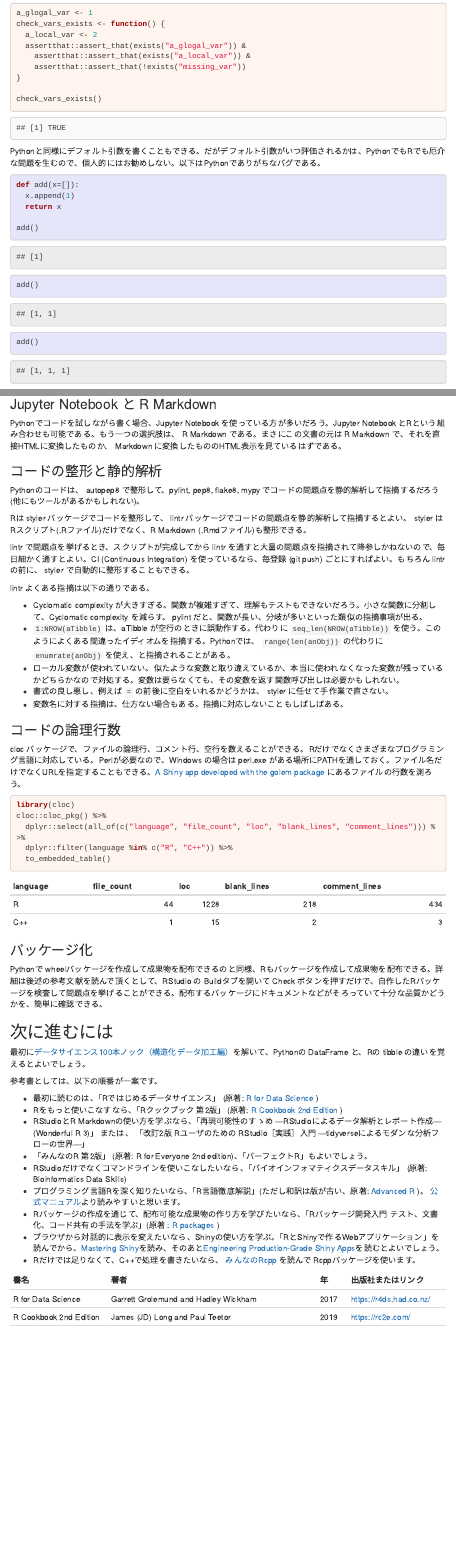
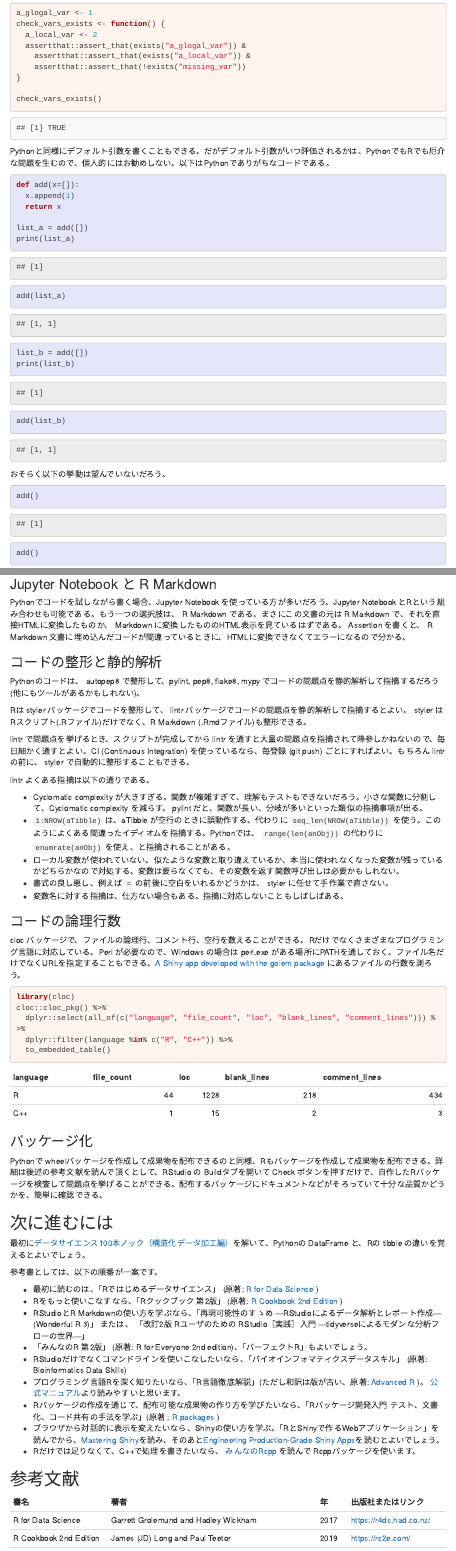
Before and after one commit to zettsu-t/Rin30minutes, an R Markdown document (r_in_30minutes.Rmd): the page in a window 1100 px wide, from 6490 px down, and a second part further down, joined at a grey line. Rendered offline with R 4.5, knitr and Pandoc, with nearby package versions; some code elsewhere in the file could not run offline; menus at the side of the page are left out.

Commit message:
Improve documents

````diff
--- a/r_in_30minutes.Rmd
+++ b/r_in_30minutes.Rmd
@@ -960,14 +960,24 @@ check_vars_exists <- function() {
 check_vars_exists()
 ```
 
-Pythonと同様にデフォルト引数を書くこともできる。だがデフォルト引数がいつ評価されるかは、PythonでもRでも厄介な問題を生むので、個人的にはお勧めしない。以下はPythonでありがちなバグである。
+Pythonと同様にデフォルト引数を書くこともできる。だがデフォルト引数がいつ評価されるかは、PythonでもRでも厄介な問題を生むので、個人的にはお勧めしない。以下はPythonでありがちなコードである。
 
 ```{python default_python, result="asis", class.source="python-code", class.output="python-output"}
 def add(x=[]):
   x.append(1)
   return x
 
-add()
+list_a = add([])
+print(list_a)
+add(list_a)
+list_b = add([])
+print(list_b)
+add(list_b)
+```
+
+おそらく以下の挙動は望んでいないだろう。
+
+```{python default_python_suspicious, result="asis", class.source="python-code", class.output="python-output"}
 add()
 add()
 ```
@@ -1642,7 +1652,7 @@ cat(xfun::read_utf8(out_json_filename), sep = "\n")
 
 ### Jupyter Notebook と R Markdown
 
-Pythonでコードを試しながら書く場合、Jupyter Notebook を使っている方が多いだろう。Jupyter Notebook とRという組み合わせも可能である。もう一つの選択肢は、 R Markdown である。まさにこの文書の元は R Markdown で、それを直接HTMLに変換したものか、 Markdown に変換したもののHTML表示を見ているはずである。
+Pythonでコードを試しながら書く場合、Jupyter Notebook を使っている方が多いだろう。Jupyter Notebook とRという組み合わせも可能である。もう一つの選択肢は、 R Markdown である。まさにこの文書の元は R Markdown で、それを直接HTMLに変換したものか、 Markdown に変換したもののHTML表示を見ているはずである。 Assertion を書くと、 R Markdown 文書に埋め込んだコードが間違っているときに、HTMLに変換できなくてエラーになるので分かる。
 
 ### コードの整形と静的解析
 
@@ -1662,7 +1672,7 @@ lintr よくある指摘は以下の通りである。
 
 ### コードの論理行数
 
-cloc パッケージで、ファイルの論理行、コメント行、空行を数えることができる。Rだけでなくさまざまなプログラミング言語に対応している。Perlが必要なので、Windows の場合は perl.exe がある場所にPATHを通しておく。ファイル名だけでなくURLを指定することもできる。[A Shiny app developed with the golem package](https://github.com/zettsu-t/nbinomPlot) にあるファイルの行数を測ろう。
+cloc パッケージで、ファイルの論理行、コメント行、空行を数えることができる。Rだけでなくさまざまなプログラミング言語に対応している。Perl が必要なので、Windows の場合は perl.exe がある場所にPATHを通しておく。ファイル名だけでなくURLを指定することもできる。[A Shiny app developed with the golem package](https://github.com/zettsu-t/nbinomPlot) にあるファイルの行数を測ろう。
 
 ```{r cloc, eval=FALSE, echo=TRUE, class.source="r-code", class.output="r-output"}
 library(cloc)
@@ -1696,6 +1706,8 @@ Pythonで wheelパッケージを作成して成果物を配布できるのと
 - Rパッケージの作成を通じて、配布可能な成果物の作り方を学びたいなら、「Rパッケージ開発入門 テスト、文書化、コード共有の手法を学ぶ」(原著 : [R packages](http://r-pkgs.had.co.nz/) )
 - ブラウザから対話的に表示を変えたいなら、Shinyの使い方を学ぶ。「RとShinyで作るWebアプリケーション」を読んでから、[Mastering Shiny](https://mastering-shiny.org/)を読み、そのあと[Engineering Production-Grade Shiny Apps](https://engineering-shiny.org/)を読むとよいでしょう。
 - Rだけでは足りなくて、C++で処理を書きたいなら、 [みんなのRcpp](https://teuder.github.io/rcpp4everyone_ja/) を読んで Rcppパッケージを使います。
+
+## 参考文献
 
 |書名|著者|年|出版社またはリンク|
 |:--------------------------|:---------------------------------------------------------|:--------|:--------------------------|
````
Also changed, not shown: stan_example.Rmd (+26 -14 lines), README.md, r_in_30minutes.Rmd (18 more changed lines), 1 other file.
